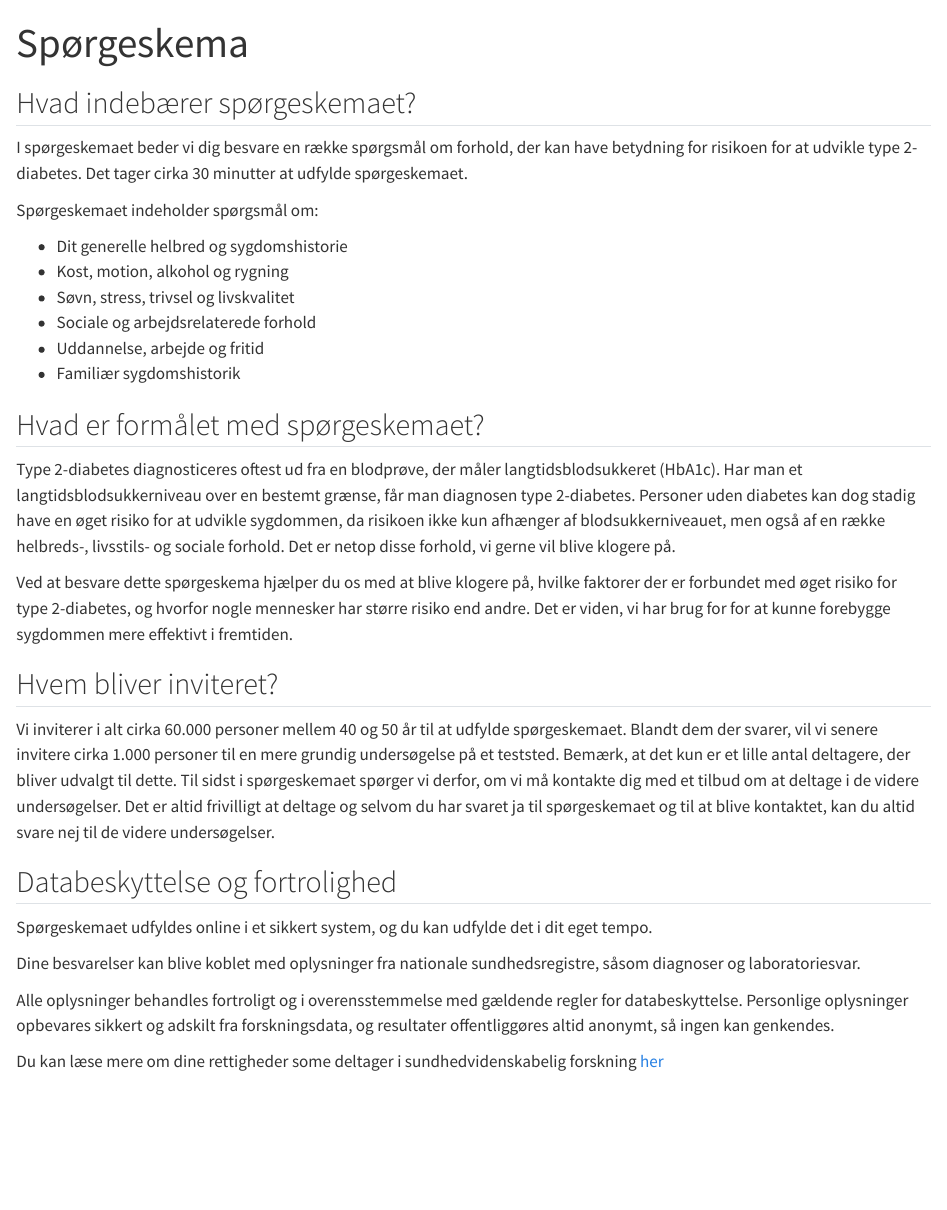
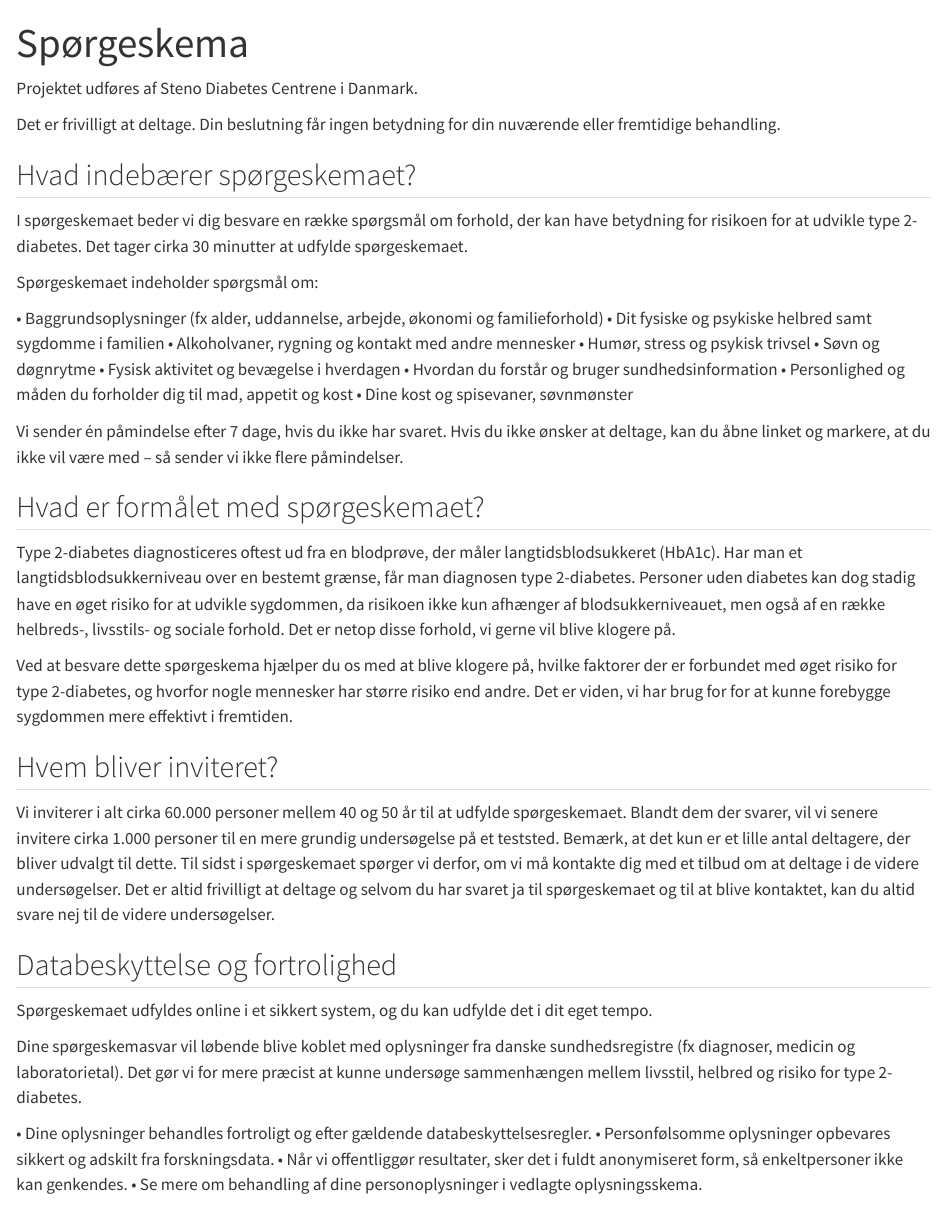
Before and after one commit to dp-next/wp3-participants, a Quarto document (da/participant-questionnaire.qmd): the page in a window 1100 px wide, from its top. Rendered offline with R 4.5, knitr and Pandoc in place of Quarto, with nearby package versions.

Commit message:
Update participant-questionnaire.qmd

```diff
--- a/da/participant-questionnaire.qmd
+++ b/da/participant-questionnaire.qmd
@@ -1,6 +1,9 @@
 ---
 title: "Spørgeskema"
 ---
+Projektet udføres af Steno Diabetes Centrene i Danmark.
+
+Det er frivilligt at deltage. Din beslutning får ingen betydning for din nuværende eller fremtidige behandling.
 
 ## Hvad indebærer spørgeskemaet?
 
@@ -10,12 +13,17 @@
 
 Spørgeskemaet indeholder spørgsmål om:
 
-- Dit generelle helbred og sygdomshistorie
-- Kost, motion, alkohol og rygning
-- Søvn, stress, trivsel og livskvalitet
-- Sociale og arbejdsrelaterede forhold
-- Uddannelse, arbejde og fritid
-- Familiær sygdomshistorik
+•	Baggrundsoplysninger (fx alder, uddannelse, arbejde, økonomi og familieforhold)
+•	Dit fysiske og psykiske helbred samt sygdomme i familien
+•	Alkoholvaner, rygning og kontakt med andre mennesker
+•	Humør, stress og psykisk trivsel
+•	Søvn og døgnrytme
+•	Fysisk aktivitet og bevægelse i hverdagen
+•	Hvordan du forstår og bruger sundhedsinformation
+•	Personlighed og måden du forholder dig til mad, appetit og kost
+•	Dine kost og spisevaner, søvnmønster
+
+Vi sender én påmindelse efter 7 dage, hvis du ikke har svaret. Hvis du ikke ønsker at deltage, kan du åbne linket og markere, at du ikke vil være med – så sender vi ikke flere påmindelser.
 
 ## Hvad er formålet med spørgeskemaet?
 
@@ -50,13 +58,12 @@
 Spørgeskemaet udfyldes online i et sikkert system, og du kan udfylde det
 i dit eget tempo.
 
-Dine besvarelser kan blive koblet med oplysninger fra nationale
-sundhedsregistre, såsom diagnoser og laboratoriesvar.
+Dine spørgeskemasvar vil løbende blive koblet med oplysninger fra danske sundhedsregistre (fx diagnoser, medicin og laboratorietal). Det gør vi for mere præcist at kunne undersøge sammenhængen mellem livsstil, helbred og risiko for type 2-diabetes.
 
-Alle oplysninger behandles fortroligt og i overensstemmelse med gældende
-regler for databeskyttelse. Personlige oplysninger opbevares sikkert og
-adskilt fra forskningsdata, og resultater offentliggøres altid anonymt,
-så ingen kan genkendes.
+•	Dine oplysninger behandles fortroligt og efter gældende databeskyttelsesregler.
+•	Personfølsomme oplysninger opbevares sikkert og adskilt fra forskningsdata.
+•	Når vi offentliggør resultater, sker det i fuldt anonymiseret form, så enkeltpersoner ikke kan genkendes.
+•	Se mere om behandling af dine personoplysninger i vedlagte oplysningsskema.
 
 Du kan læse mere om dine rettigheder some deltager i sundhedvidenskabelig
 forskning
```
